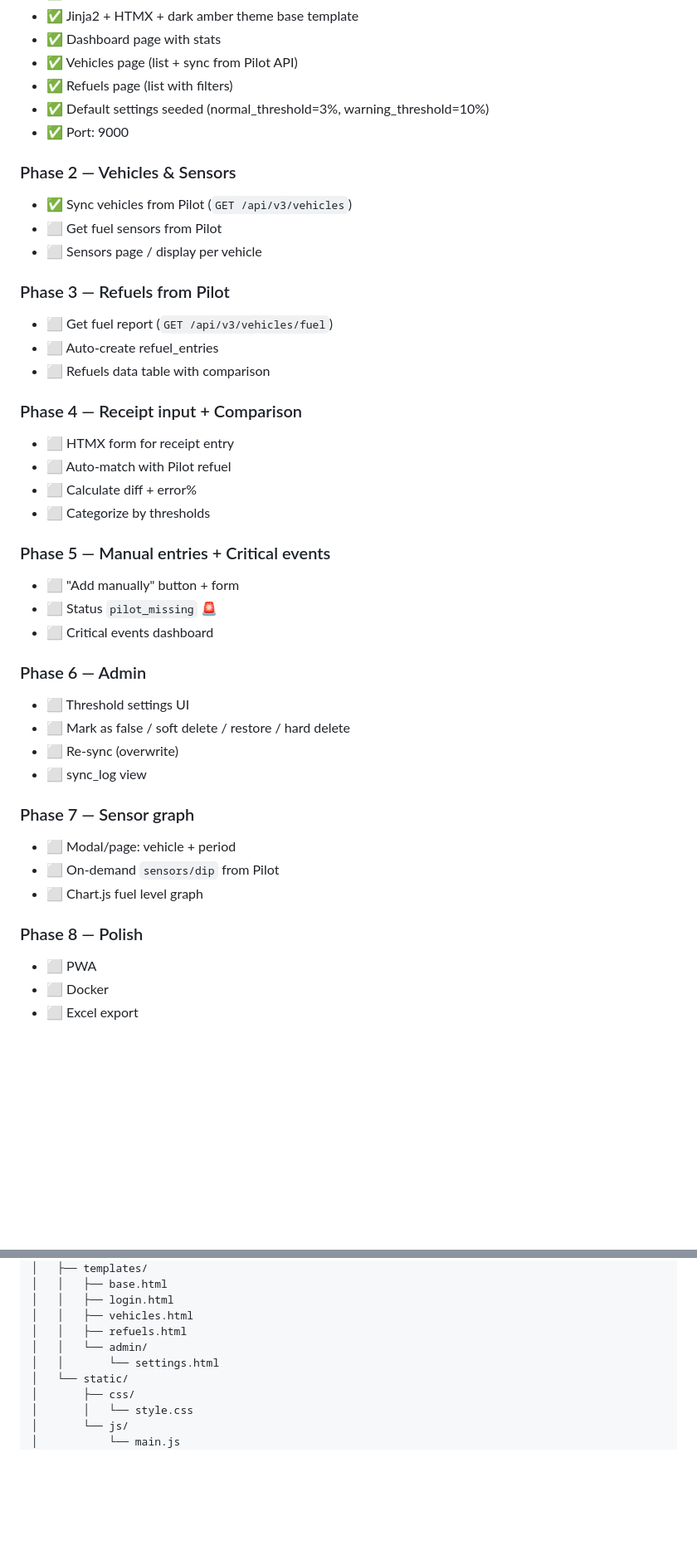
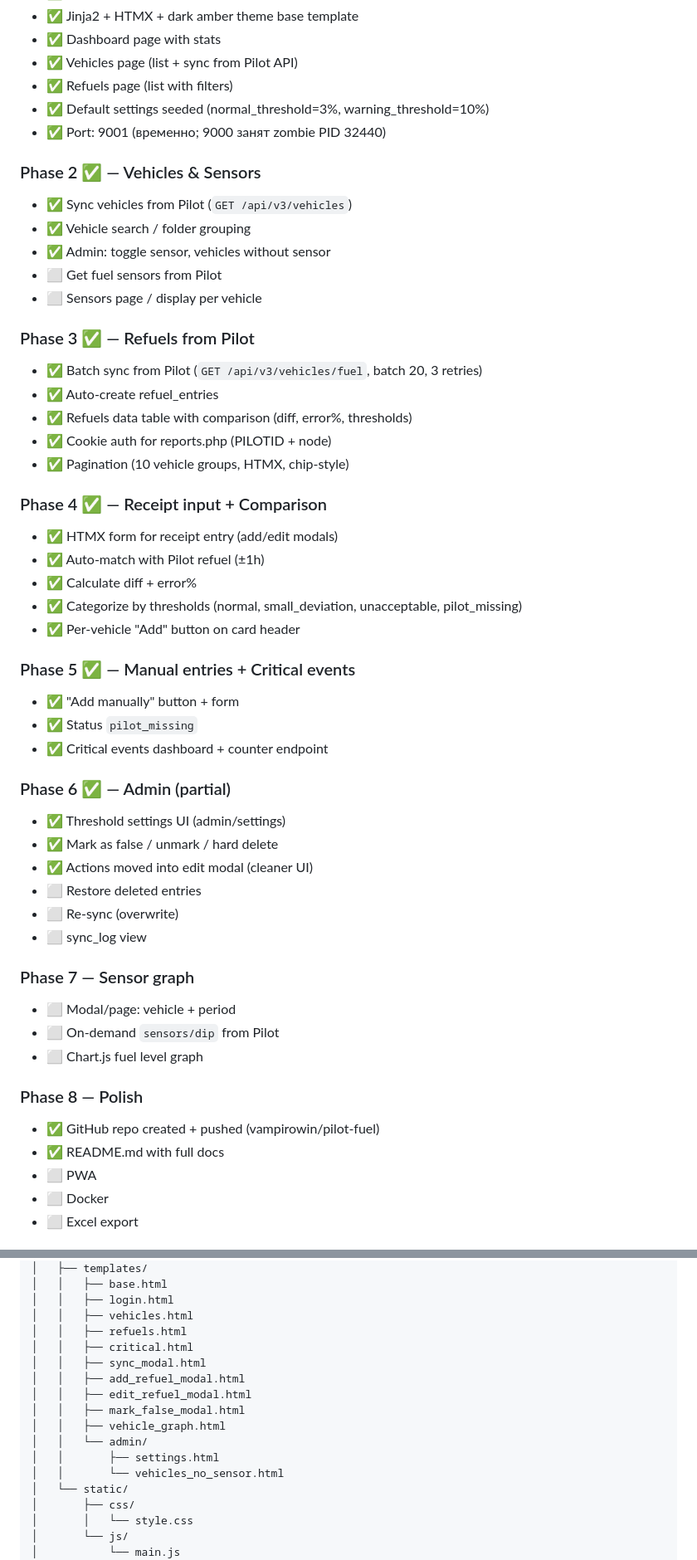
Before and after one commit to vampirowin/pilot-fuel, a Markdown page: MEMORY.md, 2 parts joined by grey strips. Shown at 83% size. GitHub-like rendering; blank space fills up the shorter version.

Commit message:
update MEMORY.md with current progress

```diff
--- a/MEMORY.md
+++ b/MEMORY.md
@@ -69,32 +71,39 @@ sync_log           — id, vehicle_id, sync_type, status, records_affected, deta
 - ✅ Vehicles page (list + sync from Pilot API)
 - ✅ Refuels page (list with filters)
 - ✅ Default settings seeded (normal_threshold=3%, warning_threshold=10%)
-- ✅ Port: 9000
+- ✅ Port: 9001 (временно; 9000 занят zombie PID 32440)
 
-### Phase 2 — Vehicles & Sensors
+### Phase 2 ✅ — Vehicles & Sensors
 - ✅ Sync vehicles from Pilot (`GET /api/v3/vehicles`)
+- ✅ Vehicle search / folder grouping
+- ✅ Admin: toggle sensor, vehicles without sensor
 - ⬜ Get fuel sensors from Pilot
 - ⬜ Sensors page / display per vehicle
 
-### Phase 3 — Refuels from Pilot
-- ⬜ Get fuel report (`GET /api/v3/vehicles/fuel`)
-- ⬜ Auto-create refuel_entries
-- ⬜ Refuels data table with comparison
+### Phase 3 ✅ — Refuels from Pilot
+- ✅ Batch sync from Pilot (`GET /api/v3/vehicles/fuel`, batch 20, 3 retries)
+- ✅ Auto-create refuel_entries
+- ✅ Refuels data table with comparison (diff, error%, thresholds)
+- ✅ Cookie auth for reports.php (PILOTID + node)
+- ✅ Pagination (10 vehicle groups, HTMX, chip-style)
 
-### Phase 4 — Receipt input + Comparison
-- ⬜ HTMX form for receipt entry
-- ⬜ Auto-match with Pilot refuel
-- ⬜ Calculate diff + error%
-- ⬜ Categorize by thresholds
+### Phase 4 ✅ — Receipt input + Comparison
+- ✅ HTMX form for receipt entry (add/edit modals)
+- ✅ Auto-match with Pilot refuel (±1h)
+- ✅ Calculate diff + error%
+- ✅ Categorize by thresholds (normal, small_deviation, unacceptable, pilot_missing)
+- ✅ Per-vehicle "Add" button on card header
 
-### Phase 5 — Manual entries + Critical events
-- ⬜ "Add manually" button + form
-- ⬜ Status `pilot_missing` 🚨
-- ⬜ Critical events dashboard
+### Phase 5 ✅ — Manual entries + Critical events
+- ✅ "Add manually" button + form
+- ✅ Status `pilot_missing`
+- ✅ Critical events dashboard + counter endpoint
 
-### Phase 6 — Admin
-- ⬜ Threshold settings UI
-- ⬜ Mark as false / soft delete / restore / hard delete
+### Phase 6 ✅ — Admin (partial)
+- ✅ Threshold settings UI (admin/settings)
+- ✅ Mark as false / unmark / hard delete
+- ✅ Actions moved into edit modal (cleaner UI)
+- ⬜ Restore deleted entries
 - ⬜ Re-sync (overwrite)
 - ⬜ sync_log view
 
@@ -104,6 +113,8 @@ sync_log           — id, vehicle_id, sync_type, status, records_affected, deta
 - ⬜ Chart.js fuel level graph
 
 ### Phase 8 — Polish
+- ✅ GitHub repo created + pushed (vampirowin/pilot-fuel)
+- ✅ README.md with full docs
 - ⬜ PWA
 - ⬜ Docker
 - ⬜ Excel export
@@ -143,8 +154,15 @@ pilot-fuel/
 │   │   ├── login.html
 │   │   ├── vehicles.html
 │   │   ├── refuels.html
+│   │   ├── critical.html
+│   │   ├── sync_modal.html
+│   │   ├── add_refuel_modal.html
+│   │   ├── edit_refuel_modal.html
+│   │   ├── mark_false_modal.html
+│   │   ├── vehicle_graph.html
 │   │   └── admin/
-│   │       └── settings.html
+│   │       ├── settings.html
+│   │       └── vehicles_no_sensor.html
 │   └── static/
 │       ├── css/
 │       │   └── style.css
```
Also changed, not shown: other parts of MEMORY.md (+3 -1 lines).
